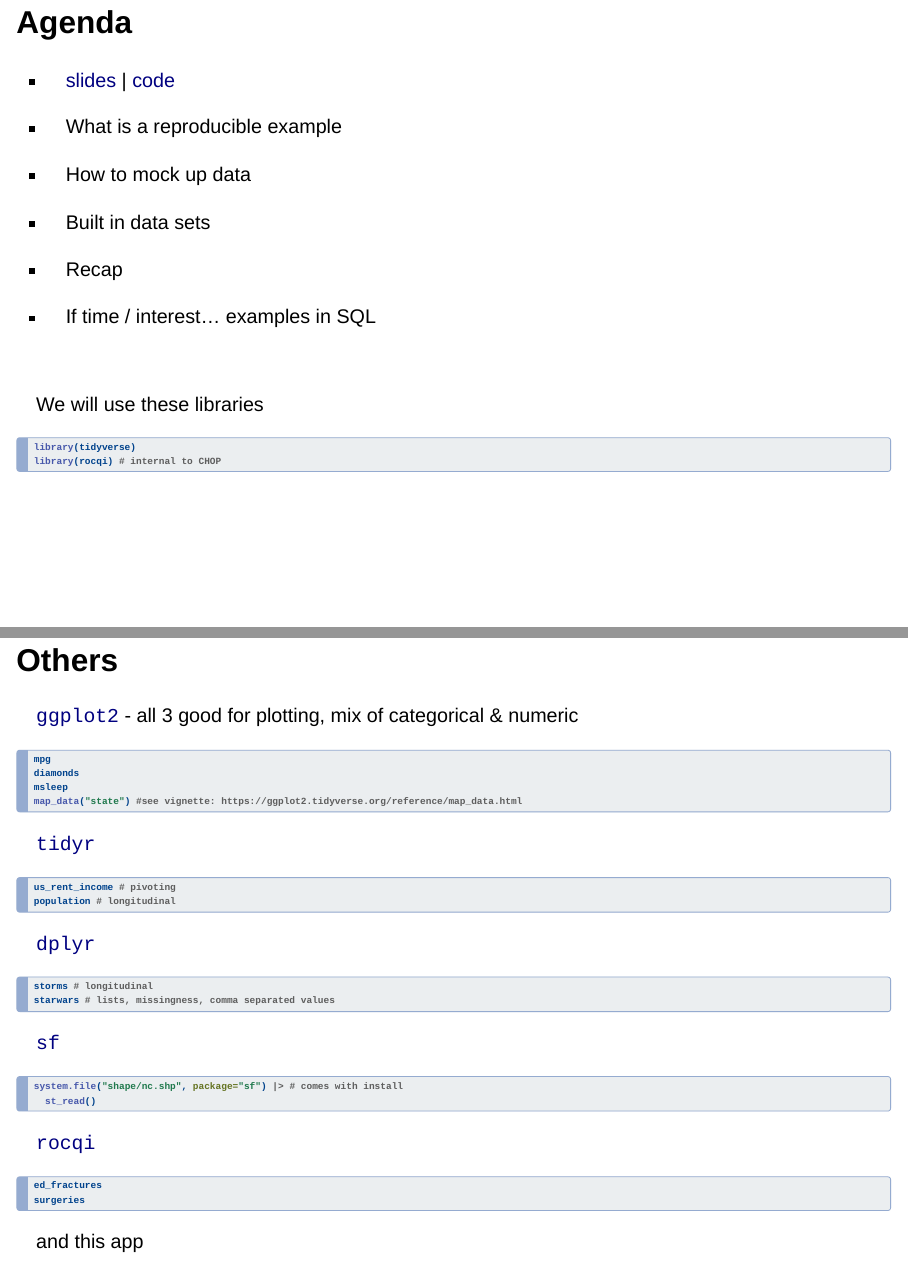
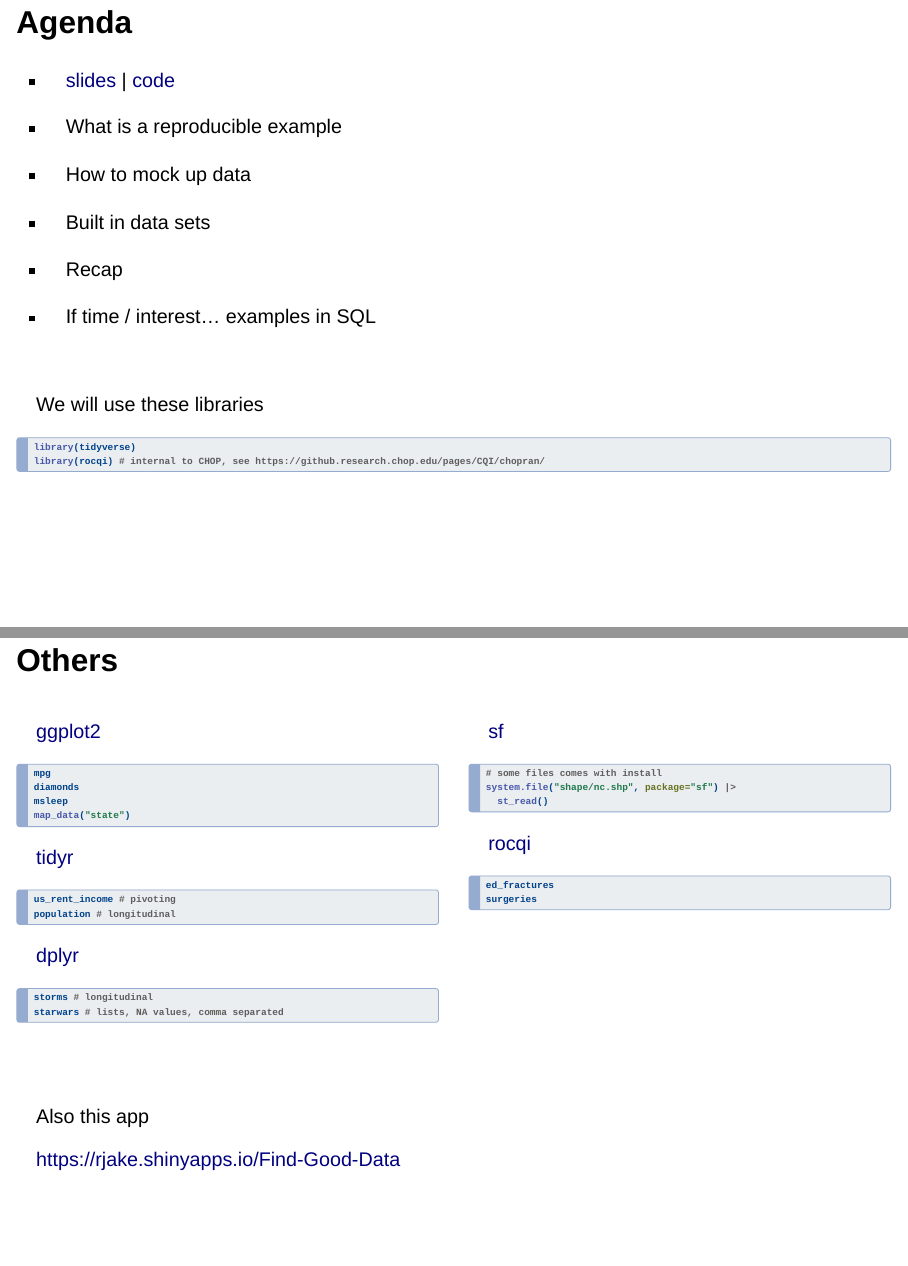
Before and after one commit to rjake/analytics-deep-dive, a Quarto document (sessions/reprex-r/reprex-r.qmd): pages 2 and 30 of 40 before the commit and pages 2 and 30 of 39 after it, joined at a grey line. Rendered offline with R 4.5, knitr and Pandoc in place of Quarto, with nearby package versions; drawn as Slidy slides in place of the format the file asks for; code that draws random numbers runs with fixed seeds of ours.

Commit message:
More formatting changes

````diff
--- a/sessions/reprex-r/reprex-r.qmd
+++ b/sessions/reprex-r/reprex-r.qmd
@@ -52,7 +52,7 @@ We will use these libraries
 
 ```{r libraries}
 library(tidyverse)
-library(rocqi) # internal to CHOP
+library(rocqi) # internal to CHOP, see https://github.research.chop.edu/pages/CQI/chopran/
 ```
 
 # Reproducible Examples
@@ -504,43 +504,52 @@ tibble(
 
 ## Others
 
-[`ggplot2`](https://ggplot2.tidyverse.org/reference/index.html#section-data) - all 3 good for plotting, mix of categorical & numeric
+:::: {.columns}
+::: {.column}
+[ggplot2](https://ggplot2.tidyverse.org/reference/index.html#section-data)
 ```{r}
 mpg
 diamonds
 msleep
-map_data("state") #see vignette: https://ggplot2.tidyverse.org/reference/map_data.html
+map_data("state")
 ```
 
-[`tidyr`](https://tidyr.tidyverse.org/reference/index.html#data)
+[tidyr](https://tidyr.tidyverse.org/reference/index.html#data)
 ```{r}
 us_rent_income # pivoting
 population # longitudinal
 ```
 
-[`dplyr`](https://dplyr.tidyverse.org/reference/index.html#section-data)
+[dplyr](https://dplyr.tidyverse.org/reference/index.html#section-data)
 ```{r}
 storms # longitudinal
-starwars # lists, missingness, comma separated values
+starwars # lists, NA values, comma separated
 ```
+:::
 
-[`sf`](https://r-spatial.github.io/sf/articles/sf3.html)
+::: {.column}
+[sf](https://r-spatial.github.io/sf/articles/sf3.html)
 ```{r}
-system.file("shape/nc.shp", package="sf") |> # comes with install
+# some files comes with install
+system.file("shape/nc.shp", package="sf") |>
   st_read()
 ```
 
-[`rocqi`](https://github.research.chop.edu/pages/analytics/rocqi/reference/index.html#section-data-sets)
+[rocqi](https://github.research.chop.edu/pages/analytics/rocqi/reference/index.html#section-data-sets)
 
 ```{r}
 ed_fractures
 surgeries
 ```
 
-and this app
+:::
+::::
+
+<br>
+
+Also this app
 
 [https://rjake.shinyapps.io/Find-Good-Data](https://rjake.shinyapps.io/Find-Good-Data/)
-
 
 ## Takeaways
 
````
Also changed, not shown: sessions/reprex-r/README.md, sessions/reprex-r/index.html, sessions/reprex-r/reprex-r_files/figure-commonmark/unnamed-chunk-10-1.png, sessions/reprex-r/reprex-r_files/figure-commonmark/unnamed-chunk-9-1.png, sessions/reprex-r/reprex-r_files/figure-revealjs/unnamed-chunk-10-1.png, sessions/reprex-r/reprex-r_files/figure-revealjs/unnamed-chunk-9-1.png, sessions/reprex-r/reprex-r.qmd (2 more changed lines).
